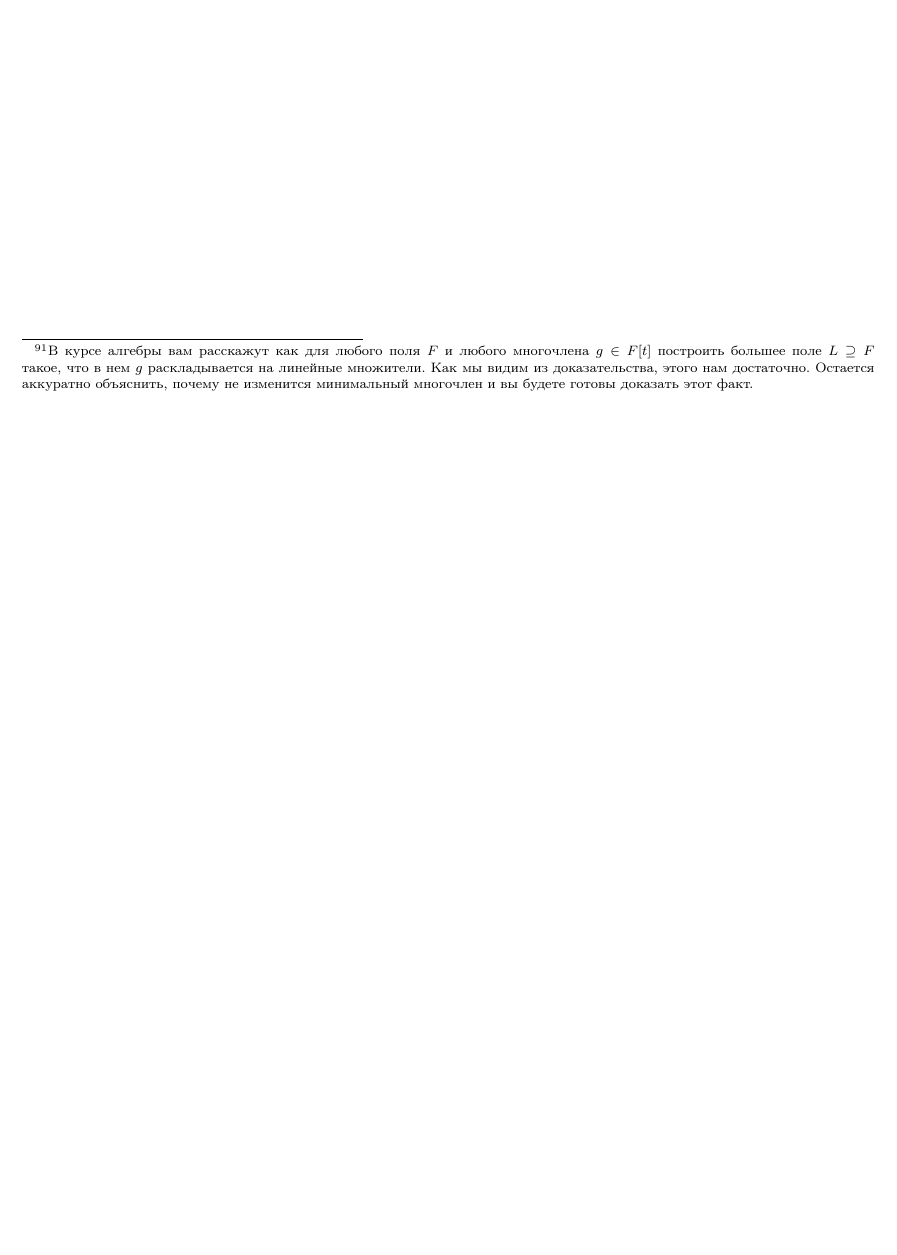
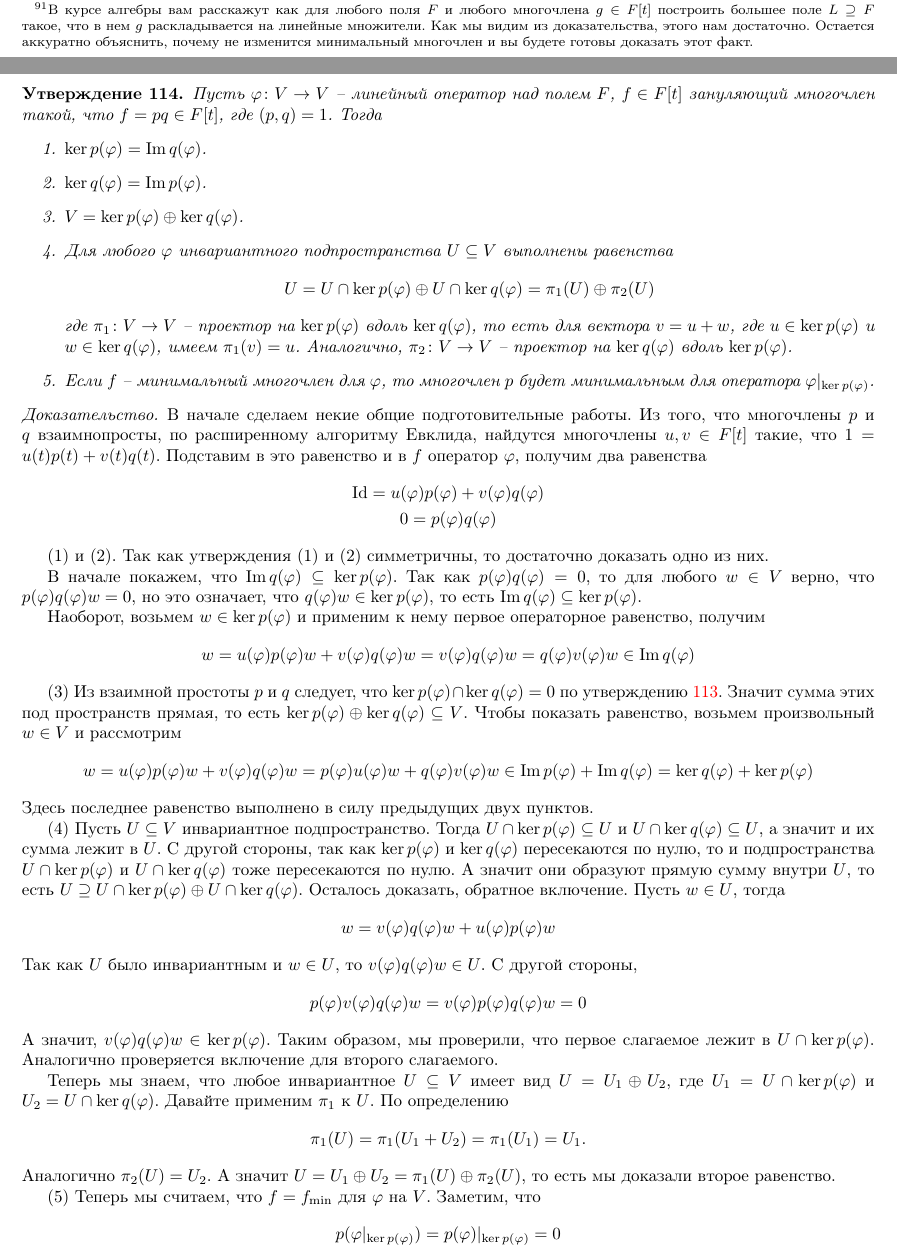
Before and after one commit to DimaTrushin/LinearAlgebra2021-2022, a LaTeX document (main.tex, which reads Lectures/lecture19.tex): part of page 101 of 101 before the commit and two parts of pages 101 and 102 of 104 after it, the two joined at a grey line, cut so that both start at the same text, the shorter picture padded with empty space. The pictures show the PDF file main.pdf that the author committed with the source.

Commit message:
Lecture 19

```diff
--- /dev/null
+++ b/Lectures/lecture19.tex
@@ -0,0 +1,10 @@
+\ProvidesFile{lecture19.tex}[Лекция 19]
+
+
+\subsection{Обобщение собственных и корневых подпространств}
+
+\begin{definition}
+Пусть $\varphi\colon V\to V$ -- линейный оператор над произвольным полем и $p\in \spec_F^I \varphi$.
+Тогда определим корневое подпространство как:
+\[
+V^p = \{v\in V\mid \exists k\colon p^k(\varphi) v = 0\} = \bigcup_{k\geqslant 0}\ker p^k(\varphi)
@@ -0,0 +32,15 @@
+\begin{claim}
+\label{claim::CoprimeKernels}
+Пусть $\varphi\colon V\to V$ -- линейный оператор над полем $F$ и пусть $p,q\in F[t]$ -- два взаимно простых многочлена.
+Тогда
+\begin{enumerate}
+\item $\ker p(\varphi)\cap \ker q(\varphi) = 0$.
+
+\item Оператор $p(\varphi)|_{\ker q(\varphi)}$ существует и обратим.
+\end{enumerate}
+\end{claim}
+\begin{proof}
+(1)  Из того, что многочлены $p$ и $q$ взаимнопросты, по расширенному алгоритму Евклида, найдутся многочлены $u,v\in F[t]$ такие, что $1 = u(t)p(t) + v(t)q(t)$.
+Пусть теперь $w$ -- вектор из пересечения, тогда
+\[
+w = u(\varphi) p(\varphi) w + v(\varphi) q(\varphi) w = 0
@@ -0,0 +52,87 @@
+Но $\ker q(\varphi)|_{\ker p(\varphi)} = \ker q(\varphi) \cap \ker p(\varphi) = 0$.
+\end{proof}
+
+
+
+\begin{claim}
+\label{claim::IdealRootDec}
+Пусть $\varphi\colon V\to V$ -- линейный оператор над полем $F$, $f\in F[t]$ зануляющий многочлен такой, что $f = p q \in F[t]$, где $(p, q) = 1$.
+Тогда
+\begin{enumerate}
+\item $\ker p(\varphi) = \Im q(\varphi)$.
+
+\item $\ker q(\varphi) = \Im p(\varphi)$.
+
+\item $V = \ker p(\varphi) \oplus \ker q(\varphi)$.
+
+\item Для любого $\varphi$ инвариантного подпространства $U\subseteq V$ выполнены равенства
+\[
+U = U\cap \ker p(\varphi) \oplus U \cap \ker q(\varphi) = \pi_1(U)\oplus \pi_2(U)
+\]
+где $\pi_1 \colon V\to V$ -- проектор на $\ker p(\varphi)$ вдоль $\ker q(\varphi)$, то есть для вектора $v = u + w$, где $u\in \ker p(\varphi)$ и $w\in \ker q(\varphi)$, имеем $\pi_1(v) = u$.
+Аналогично, $\pi_2\colon V\to V$ -- проектор на $\ker q(\varphi)$ вдоль $\ker p(\varphi)$.
+
+\item Если $f$ -- минимальный многочлен для $\varphi$, то  многочлен $p$ будет минимальным для оператора $\varphi|_{\ker p(\varphi)}$.
+
+\end{enumerate}
+\end{claim}
+\begin{proof}
+В начале сделаем некие общие подготовительные работы.
+Из того, что многочлены $p$ и $q$ взаимнопросты, по расширенному алгоритму Евклида, найдутся многочлены $u,v\in F[t]$ такие, что $1 = u(t)p(t) + v(t)q(t)$.
+Подставим в это равенство и в $f$ оператор $\varphi$, получим два равенства
+\begin{gather*}
+\Identity = u(\varphi) p(\varphi) + v(\varphi) q(\varphi)\\
+0 = p(\varphi) q(\varphi)
+\end{gather*}
+
+(1) и (2).
+Так как утверждения~(1) и~(2) симметричны, то достаточно доказать одно из них.
+
+В начале покажем, что $\Im q(\varphi)\subseteq \ker p(\varphi)$.
+Так как $p(\varphi)q(\varphi) = 0$, то для любого $w\in V$ верно, что $p(\varphi)q(\varphi)w = 0$, но это означает, что $q(\varphi)w \in\ker p(\varphi)$, то есть $\Im q(\varphi)\subseteq \ker p(\varphi)$.
+
+Наоборот, возьмем $w\in \ker p(\varphi)$ и применим к нему первое операторное равенство, получим
+\[
+w = u(\varphi) p(\varphi) w + v(\varphi) q(\varphi) w = v(\varphi) q(\varphi) w =   q(\varphi) v(\varphi) w\in \Im q(\varphi)
+\]
+
+(3) Из взаимной простоты $p$ и $q$ следует, что $\ker p(\varphi) \cap \ker q(\varphi) = 0$ по утверждению~\ref{claim::CoprimeKernels}.
+Значит сумма этих под пространств прямая, то есть $\ker p(\varphi) \oplus \ker q(\varphi) \subseteq V$.
+Чтобы показать равенство, возьмем произвольный $w\in V$ и рассмотрим
+\[
+w = u(\varphi) p(\varphi) w + v(\varphi) q(\varphi) w = p(\varphi) u(\varphi) w + q(\varphi) v(\varphi) w\in \Im p(\varphi) +\Im q(\varphi) = \ker q(\varphi) + \ker p(\varphi)
+\]
+Здесь последнее равенство выполнено в силу предыдущих двух пунктов.
+
+(4) Пусть $U\subseteq V$ инвариантное подпространство.
+Тогда $U\cap \ker p(\varphi) \subseteq U$ и $U\cap \ker q(\varphi) \subseteq U$, а значит и их сумма лежит в $U$.
+С другой стороны, так как $\ker p(\varphi)$ и $\ker q(\varphi)$ пересекаются по нулю, то и подпространства $U\cap \ker p(\varphi)$ и $U\cap \ker q(\varphi)$ тоже пересекаются по нулю.
+А значит они образуют прямую сумму внутри $U$, то есть $U \supseteq U\cap \ker p(\varphi) \oplus U \cap \ker q(\varphi)$.
+Осталось доказать, обратное включение.
+Пусть $w\in U$, тогда
+\[
+w = v(\varphi) q(\varphi) w + u(\varphi) p(\varphi) w
+\]
+Так как $U$ было инвариантным и  $w\in U$, то $v(\varphi) q(\varphi) w \in U$.
+С другой стороны,
+\[
+p(\varphi) v(\varphi) q(\varphi) w = v(\varphi) p(\varphi)  q(\varphi) w = 0
+\]
+А значит, $v(\varphi) q(\varphi) w\in \ker p(\varphi)$.
+Таким образом, мы проверили, что первое слагаемое лежит в $U\cap \ker p(\varphi)$.
+Аналогично проверяется включение для второго слагаемого.
+
+Теперь мы знаем, что любое инвариантное $U\subseteq V$ имеет вид $U = U_1 \oplus U_2$, где $U_1 = U\cap \ker p(\varphi)$ и $U_2 = U\cap \ker q(\varphi)$.
+Давайте применим $\pi_1$ к $U$.
+По определению
+\[
+\pi_1(U) = \pi_1(U_1 + U_2) = \pi_1(U_1) = U_1.
+\]
+Аналогично $\pi_2 (U) = U_2$.
+А значит $U = U_1\oplus U_2 = \pi_1(U) \oplus \pi_2(U)$, то есть мы доказали второе равенство.
+
+
+(5) Теперь мы считаем, что $f = f_\text{min}$ для $\varphi$ на $V$.
+Заметим, что
+\[
+p(\varphi|_{\ker p(\varphi)}) = p(\varphi)|_{\ker p(\varphi)} = 0
@@ -0,0 +149,8 @@
+\end{proof}
+
+\begin{claim}
+\label{claim::GenRootDec}
+Пусть $\varphi\colon V\to V$ -- линейный оператор, $f_\text{min}$ -- его минимальный многочлен.
+Пусть
+\[
+f_\text{min} = p_1^{k_1} \ldots p_r^{k_r}
@@ -0,0 +163,6 @@
+\item $V = V^{p_1}\oplus \ldots \oplus V^{p_r}$.
+
+\item Любое инвариантное подпространство $U\subseteq V$ имеет вид $U = U_1\oplus \ldots \oplus U_r$, где $U_i \subseteq V^{p_i}$ -- произвольные инвариантные подпространства.
+\end{enumerate}
+\end{claim}
+\begin{proof}
@@ -0,0 +176 @@
+То есть $V^{p_1}\subseteq \ker p_1^{k_1}(\varphi)$.
@@ -0,0 +187,11 @@
+А значит $d \geqslant k_1$.
+
+2) Сгруппируем множители $f_\text{min}$ следующим образом
+\[
+f_\text{min} = \underbrace{p_1^{k_1}}_{p}\underbrace{p_2^{k_2}\ldots p_r^{k_r}}_{q}
+\]
+Тогда, $p$ и $q$ взаимно просты и по утверждению~\ref{claim::IdealRootDec} пункт~(3) мы можем разложить $V$ в прямую сумму
+\[
+V = \ker p(\varphi) \oplus \ker q(\varphi) = \ker p_1^{k_1}(\varphi) \oplus V_1
+\]
+где $V_1 = \ker q(\varphi)$.
@@ -0,0 +211,6 @@
+\begin{claim}
+\label{claim::RootMultGeom}
+Пусть $\varphi\colon V \to V$ -- линейный оператор и $\lambda \in \spec_F \varphi$.
+Пусть число $k$ выбрано так, что
+\[
+\ker (\varphi-\lambda\Identity)^{k-1} \neq \ker (\varphi-\lambda\Identity)^k = \ker (\varphi-\lambda\Identity)^{k+1}
@@ -0,0 +224,2 @@
+\end{claim}
+\begin{proof}
```
Also changed, not shown: main.tex (+1 -0 lines), main.pdf, Lectures/lecture19.tex (90 more changed lines).
